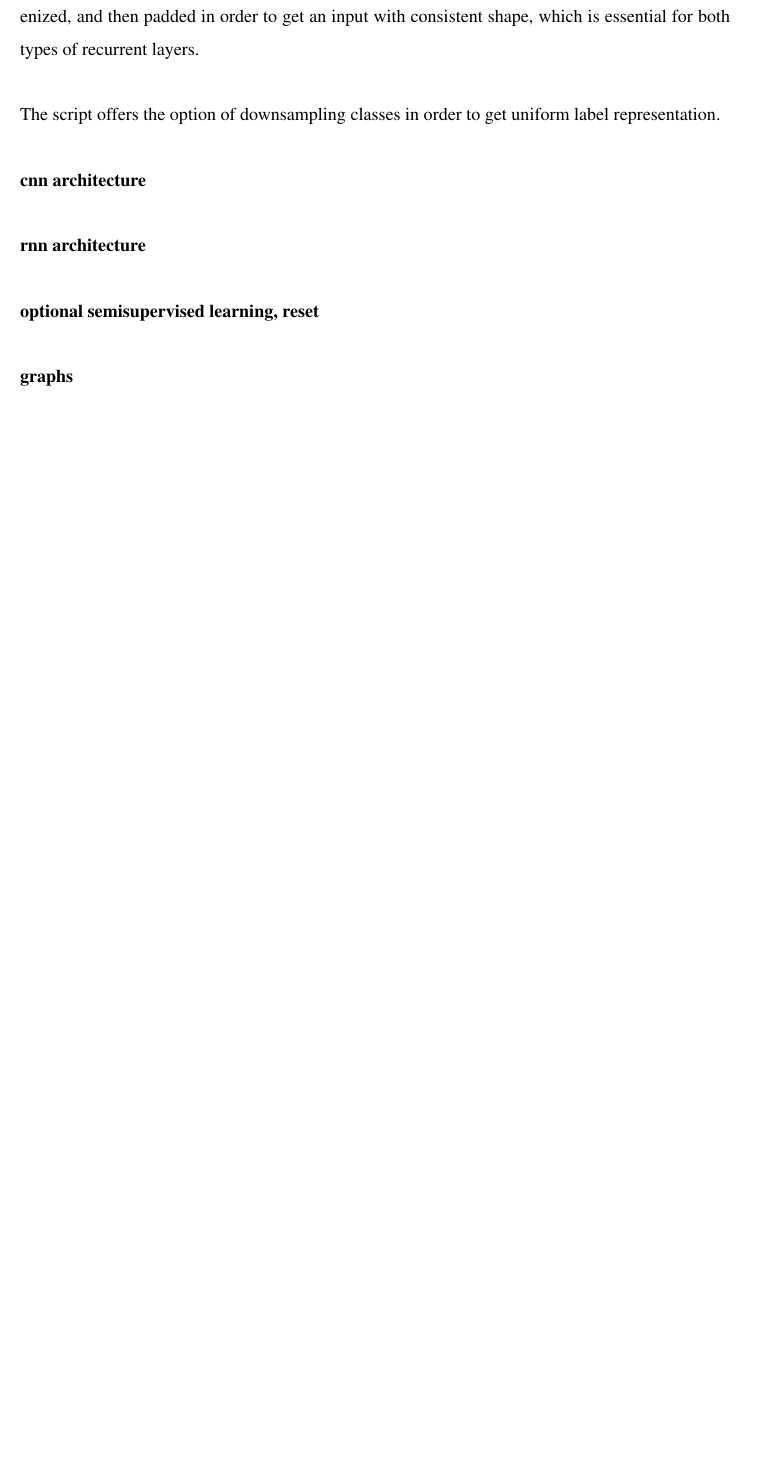
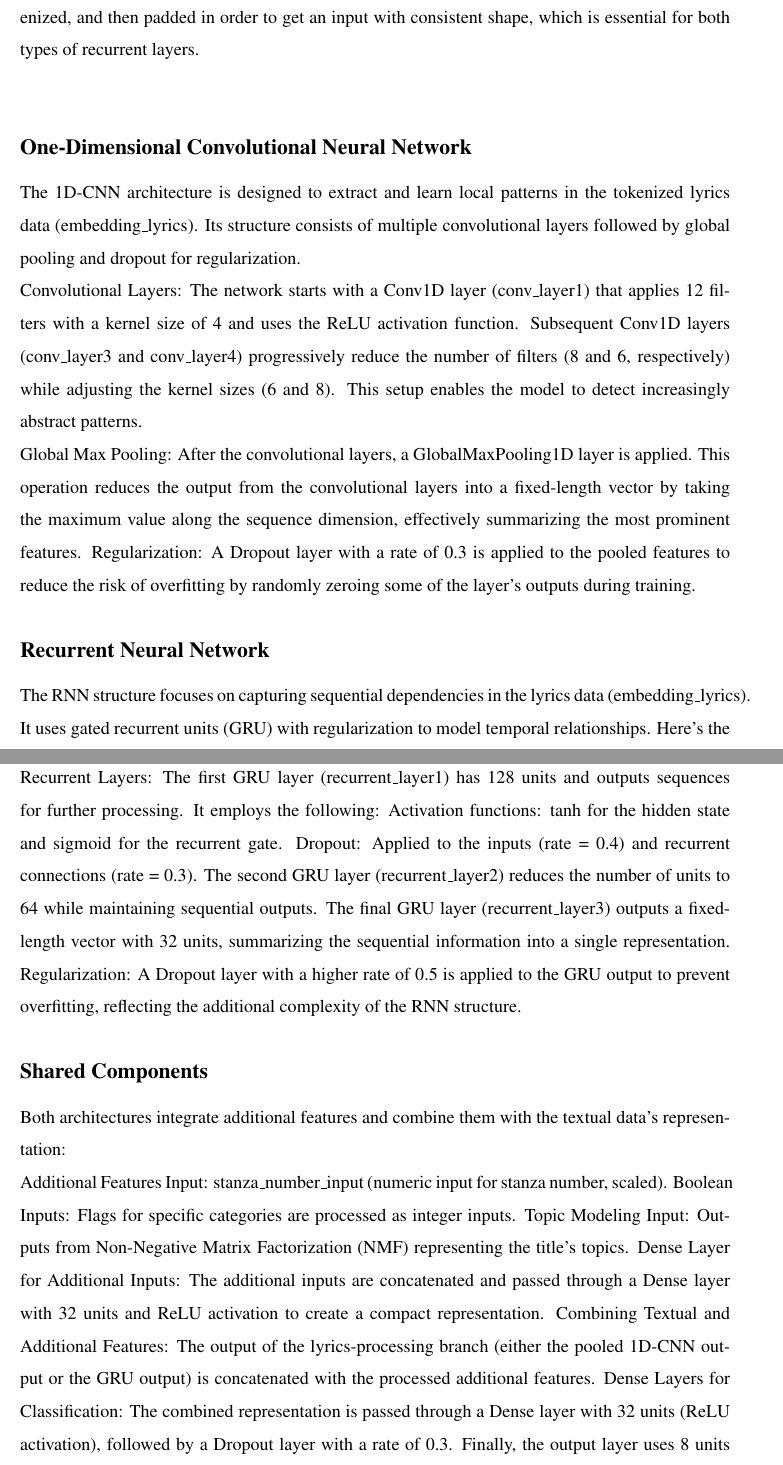
Before and after one commit to ChefBB/TA_project, a LaTeX document (report/Relazione.tex, which reads report/methods.tex): part of page 6 of 8 before the commit and two parts of pages 6 and 7 of 9 after it, the two joined at a grey line, cut so that both start at the same text, the shorter picture padded with empty space. Compiled offline with pdfLaTeX.

Commit message:
report update

```diff
--- a/report/methods.tex
+++ b/report/methods.tex
@@ -222,17 +223,73 @@ Elements are first tokenized, and then padded in order to
 get an input with consistent shape, which is essential for both types of
 recurrent layers.\\
 
-The script offers the option of downsampling classes in order to get
-uniform label representation.\\
+\subsection*{One-Dimensional Convolutional Neural Network}
+% The Convolutional part of the network uses three convolutional
+% layers, followed by a 1-Dimensional Global Max Pooling layer, to reduce
+% dimensionality. This convolutional pipeline is then concatenated with the
+% other pipelines.
 
-\textbf{cnn architecture}\\
+The 1D-CNN architecture is designed to extract and learn local patterns in
+the tokenized lyrics data (embedding\_lyrics). Its structure consists of
+multiple convolutional layers followed by global pooling and dropout for
+regularization.
 
-\textbf{rnn architecture}\\
+Convolutional Layers:
+The network starts with a Conv1D layer (conv\_layer1) that applies 12 filters
+with a kernel size of 4 and uses the ReLU activation function.
+Subsequent Conv1D layers (conv\_layer3 and conv\_layer4) progressively reduce
+the number of filters (8 and 6, respectively) while adjusting the kernel sizes
+(6 and 8). This setup enables the model to detect increasingly abstract
+patterns.
 
-\textbf{optional semisupervised learning, reset}\\
+Global Max Pooling:
+After the convolutional layers, a GlobalMaxPooling1D layer is applied. This operation reduces the output from the convolutional layers into a fixed-length vector by taking the maximum value along the sequence dimension, effectively summarizing the most prominent features.
+Regularization:
+A Dropout layer with a rate of 0.3 is applied to the pooled features to reduce
+the risk of overfitting by randomly zeroing some of the layer's outputs during
+training.
 
-\textbf{graphs}
 
+\subsection*{Recurrent Neural Network}
+The RNN structure focuses on capturing sequential dependencies in the lyrics
+data (embedding\_lyrics). It uses gated recurrent units (GRU) with
+regularization to model temporal relationships. Here's the breakdown:
+
+Recurrent Layers:
+The first GRU layer (recurrent\_layer1) has 128 units and outputs sequences
+for further processing. It employs the following:
+Activation functions: tanh for the hidden state and sigmoid for the recurrent
+gate.
+Dropout: Applied to the inputs (rate = 0.4) and recurrent connections
+(rate = 0.3).
+The second GRU layer (recurrent\_layer2) reduces the number of units to 64
+while maintaining sequential outputs.
+The final GRU layer (recurrent\_layer3) outputs a fixed-length vector with
+32 units, summarizing the sequential information into a single representation.
+Regularization:
+A Dropout layer with a higher rate of 0.5 is applied to the GRU output to
+prevent overfitting, reflecting the additional complexity of the RNN structure.
+
+
+\subsection*{Shared Components}
+Both architectures integrate additional features and combine them with the textual data's representation:
+
+Additional Features Input:
+stanza\_number\_input (numeric input for stanza number, scaled).
+Boolean Inputs: Flags for specific categories are processed as integer inputs.
+Topic Modeling Input: Outputs from Non-Negative Matrix Factorization (NMF)
+representing the title's topics.
+Dense Layer for Additional Inputs:
+The additional inputs are concatenated and passed through a Dense layer with
+32 units and ReLU activation to create a compact representation.
+Combining Textual and Additional Features:
+The output of the lyrics-processing branch (either the pooled 1D-CNN output
+or the GRU output) is concatenated with the processed additional features.
+Dense Layers for Classification:
+The combined representation is passed through a Dense layer with 32 units
+(ReLU activation), followed by a Dropout layer with a rate of 0.3.
+Finally, the output layer uses 8 units with a softmax activation, corresponding
+to the classification into 8 emotion categories.
 
 
 \section*{Evaluation}
```
Also changed, not shown: report/Relazione.pdf, report/methods.tex (15 more changed lines), 6 other files.
